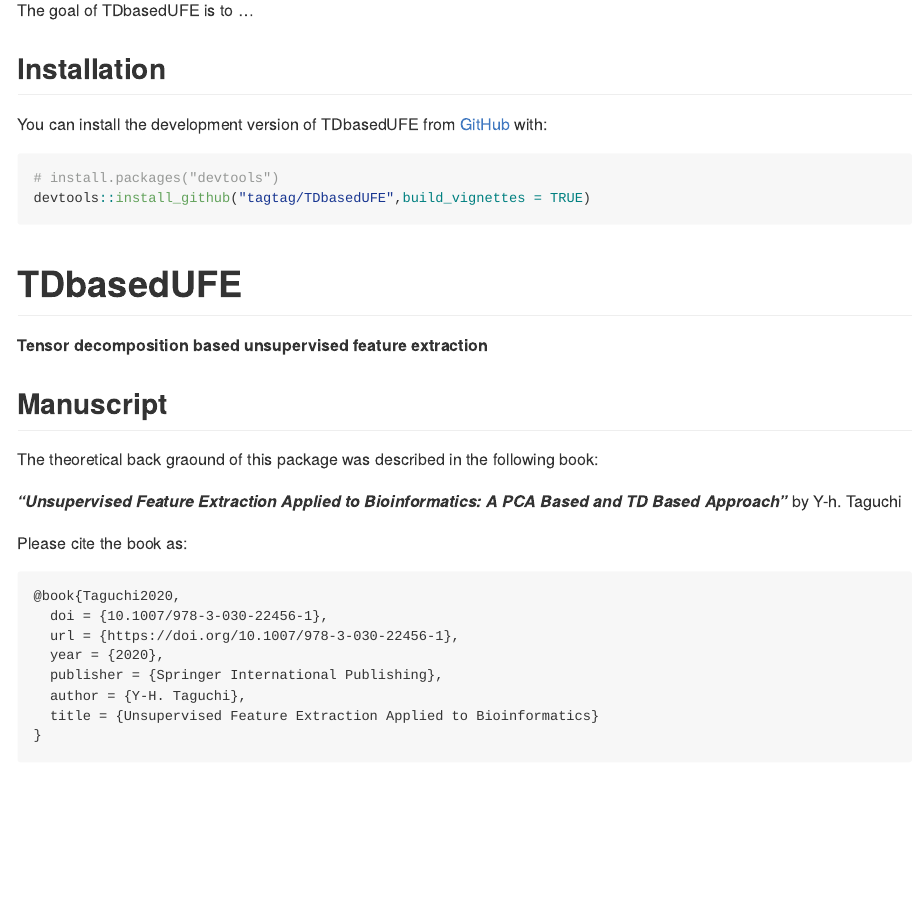
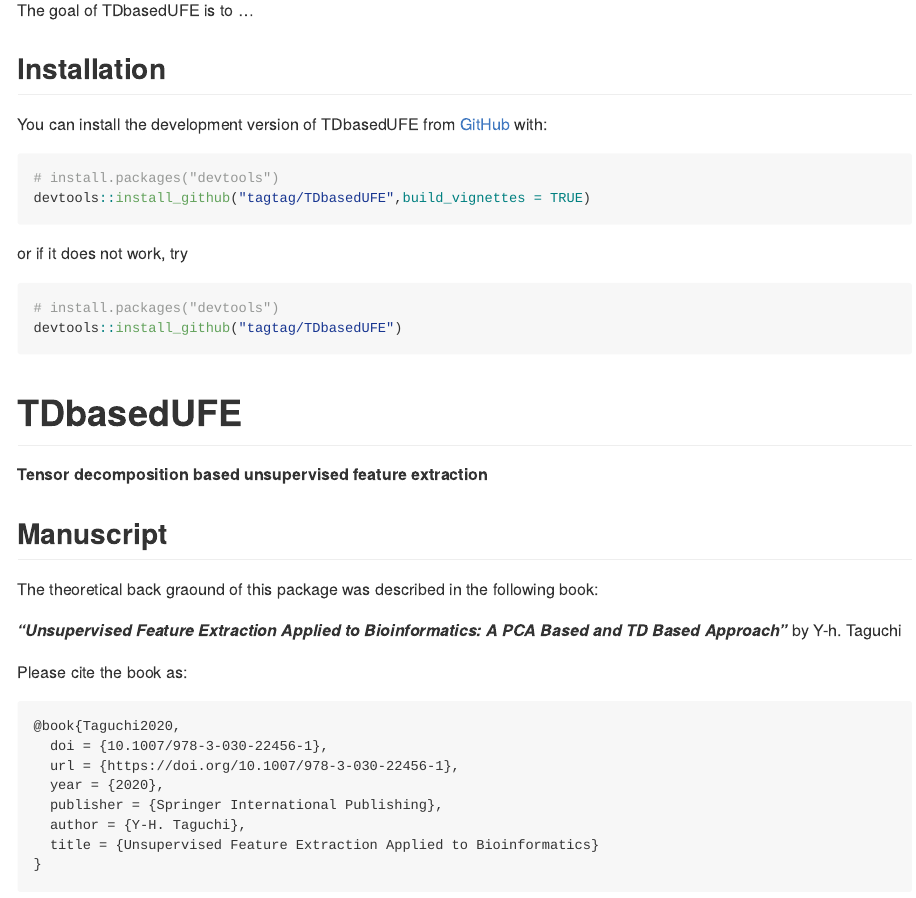
Before and after one commit to tagtag/TDbasedUFE, an R Markdown document (README.Rmd): the page in a window 1100 px wide, from 110 px down. The pictures show the output file README.md that the author committed with the source, drawn offline in the style of GitHub.

Commit message:
update on README to inform install without vignettes

````diff
--- a/README.Rmd
+++ b/README.Rmd
@@ -28,6 +28,12 @@
 ``` r
 # install.packages("devtools")
 devtools::install_github("tagtag/TDbasedUFE",build_vignettes = TRUE)
+```
+or if it does not work, try
+
+``` r
+# install.packages("devtools")
+devtools::install_github("tagtag/TDbasedUFE")
 ```
 
 # TDbasedUFE
````
Also changed, not shown: README.md.
